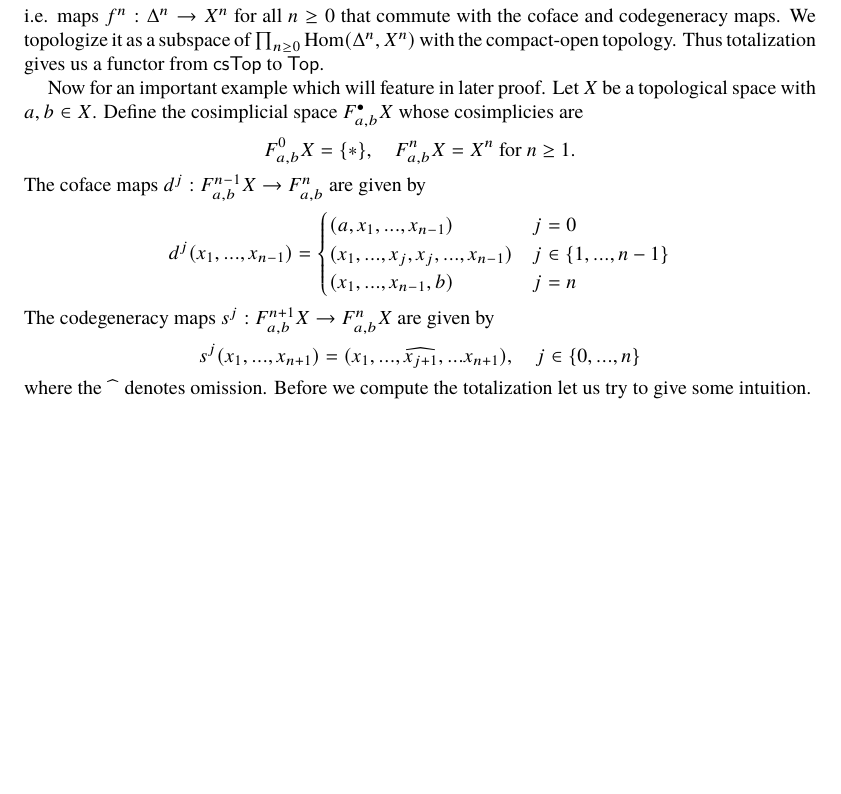
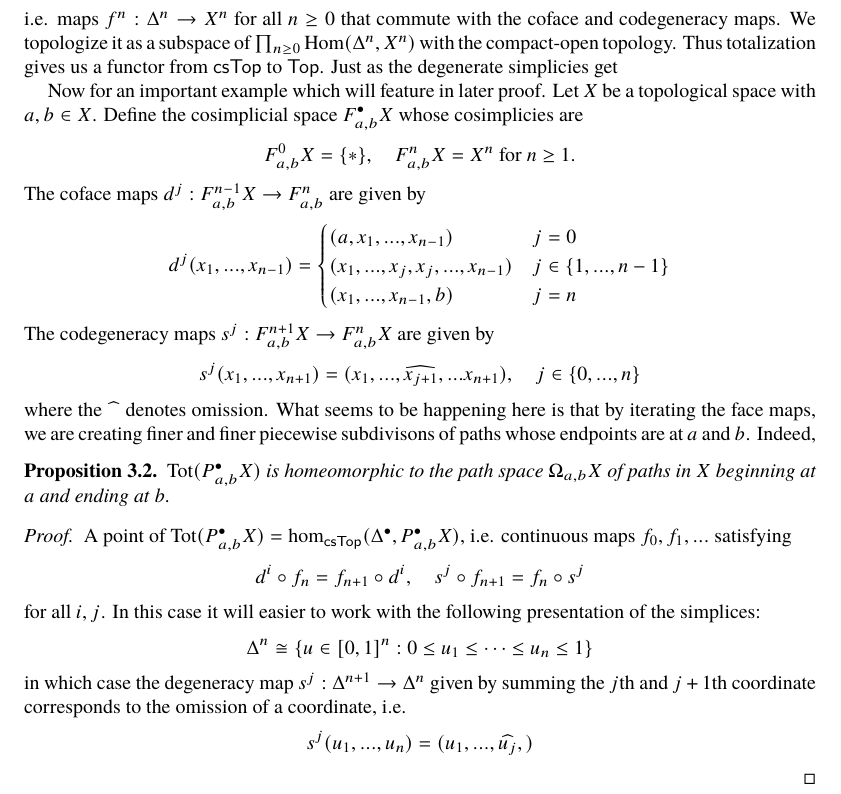
Before and after one commit to yiming35/thesis, a LaTeX paper (main.tex, which reads chapters/3cosimplicial.tex): part of page 6 of 6 before the commit and part of page 6 of 7 after it, cut so that both start at the same text, the shorter picture padded with empty space. Compiled offline with pdfLaTeX.

Commit message:
cosimplicial simplicies convention

```diff
--- a/chapters/3cosimplicial.tex
+++ b/chapters/3cosimplicial.tex
@@ -39,7 +39,7 @@ Cosimplicial spaces provide a useful model for based path and loop spaces. The p
 
 Given a cosimplicial space $X^\bullet: \mathbf{\Delta}\to \catname{Top}$, define the \emph{totalization} of $X^\bullet$ to be the space of maps from the cosimplicial simplices to $X^\bullet$:
 \[\tot(X^\bullet) := \Hom_{\catname{csTop}}(\Delta^\bullet, X^\bullet),\]
-i.e. maps $f^n: \Delta^n \to X^n$ for all $n\geq 0$ that commute with the coface and codegeneracy maps. We topologize it as a subspace of $\prod_{n\geq 0} \Hom(\Delta^n, X^n)$ with the compact-open topology. Thus totalization gives us a functor from $\catname{csTop}$ to $\catname{Top}$.
+i.e. maps $f^n: \Delta^n \to X^n$ for all $n\geq 0$ that commute with the coface and codegeneracy maps. We topologize it as a subspace of $\prod_{n\geq 0} \Hom(\Delta^n, X^n)$ with the compact-open topology. Thus totalization gives us a functor from $\catname{csTop}$ to $\catname{Top}$. Just as the degenerate simplicies get
 
 Now for an important example which will feature in later proof. Let $X$ be a topological space with $a,b \in X$. Define the cosimplicial space $F_{a,b}^\bullet X$ whose cosimplicies are
 \[F_{a,b}^0 X = \{*\}, \quad F_{a,b}^nX = X^n \text{ for $n\geq 1$.}\]
@@ -51,7 +51,19 @@ The coface maps $d^j: F_{a,b}^{n-1}X\to F_{a,b}^{n}$ are given by
 \end{cases}\]
 The codegeneracy maps $s^j: F_{a,b}^{n+1}X \to F_{a,b}^{n}X$ are given by
 \[s^j(x_1, ..., x_{n+1}) =(x_1, ...,\widehat{x_{j+1}}, ... x_{n+1}), \quad j \in \{0, ..., n\}\]
-where the $\widehat{\phantom{-}}$ denotes omission. Before we compute the totalization let us try to give some intuition.
+where the $\widehat{\phantom{-}}$ denotes omission. What seems to be happening here is that by iterating the face maps, we are creating finer and finer piecewise subdivisons of paths whose endpoints are at $a$ and $b$. Indeed,
+\begin{prop}
+  $\tot(P_{a,b}^\bullet X)$ is homeomorphic to the path space $\Omega_{a,b}X$ of paths in $X$ beginning at $a$ and ending at $b$.
+  \begin{proof}
+    A point of $\tot(P_{a,b}^\bullet X) = \hom_{\catname{csTop}}(\Delta^\bullet, P_{a,b}^\bullet X)$, i.e. continuous maps $f_0, f_1, ...$ satisfying
+    \[d^i\circ f_n = f_{n+1}\circ d^i,\quad s^j\circ f_{n+1} = f_n\circ s^j\]
+    for all $i,j$. In this case it will easier to work with the following presentation of the simplices:
+    \[\Delta^n \cong \{u \in [0,1]^n: 0\leq u_1 \leq \cdots \leq u_n \leq 1\}\]
+    in which case the degeneracy map $s^j: \Delta^{n+1} \to \Delta^{n}$ given by summing the $j$th and $j+1$th coordinate corresponds to the omission of a coordinate, i.e.
+    \[s^j(u_1, ..., u_n) = (u_1, ..., \widehat{u_j}, )\]
+  \end{proof}
+  JUST USE THIS AS THE PRESENTATION OF THE SIMPLICIES !!!!
+\end{prop}
 
 
 \subsection{Dold--Kan and homotopy} ``... there is no interesting homotopy theory of cosimplicial sets!'' concludes a  MathOverflow answer \cite{Goodwillie} of Tom Goodwillie. This subchapter will be devoted to understanding this comment.
--- a/main.tex
+++ b/main.tex
@@ -27,7 +27,7 @@
     lineto code={
       \path (\tikzinputsegmentfirst); \pgfgetlastxy{\xstart}{\ystart}
       \path (\tikzinputsegmentlast); \pgfgetlastxy{\xend}{\yend}
-      \path ($(0,0)!2pt!(\ystart-\yend,\xend-\xstart)$); \pgfgetlastxy{\xperp}{\yperp}
+      \path ($(0,0)!3pt!(\ystart-\yend,\xend-\xstart)$); \pgfgetlastxy{\xperp}{\yperp}
       \foreach \n[evaluate=\n as \k using .5*#1-\n+.5] in {1,...,#1}{
         \ifodd\n{\draw[->, shorten <=2pt, shift={($\k*(\xperp,\yperp)$)}](\xstart,\ystart)--(\xend,\yend);}
         \else{\draw[<-, shorten >=2pt, shift={($\k*(\xperp,\yperp)$)}](\xstart,\ystart)--(\xend,\yend);}\fi
@@ -42,7 +42,7 @@
     lineto code={
       \path (\tikzinputsegmentfirst); \pgfgetlastxy{\xstart}{\ystart}
       \path (\tikzinputsegmentlast); \pgfgetlastxy{\xend}{\yend}
-      \path ($(0,0)!2pt!(\ystart-\yend,\xend-\xstart)$); \pgfgetlastxy{\xperp}{\yperp}
+      \path ($(0,0)!3pt!(\ystart-\yend,\xend-\xstart)$); \pgfgetlastxy{\xperp}{\yperp}
       \foreach \n[evaluate=\n as \k using .5*#1-\n+.5] in {1,...,#1}{
         \ifodd\n{\draw[<-, shorten >=2pt, shift={($\k*(\xperp,\yperp)$)}](\xstart,\ystart)--(\xend,\yend);}
         \else{\draw[->, shorten <=2pt, shift={($\k*(\xperp,\yperp)$)}](\xstart,\ystart)--(\xend,\yend);}\fi
```
Also changed, not shown: main.pdf.
